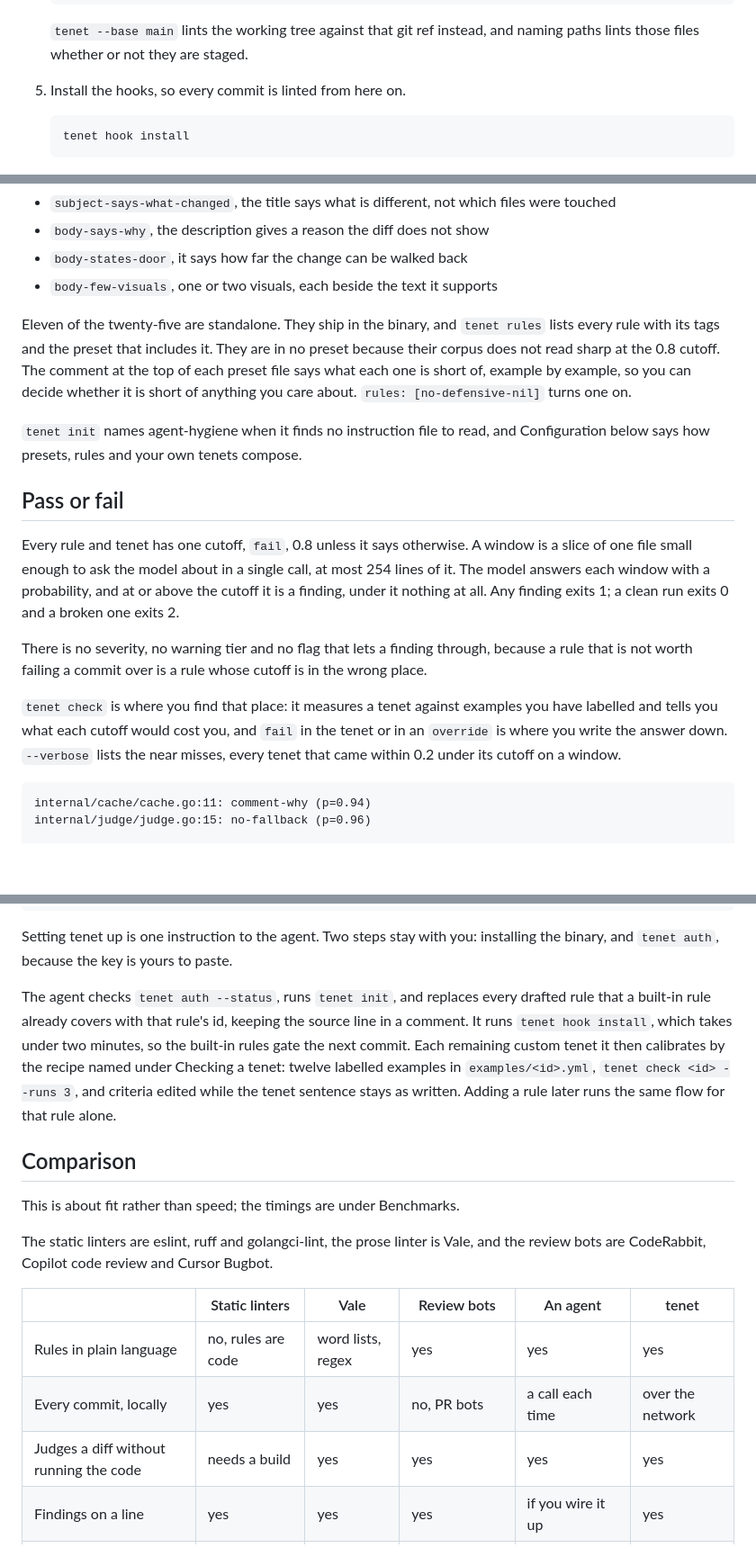
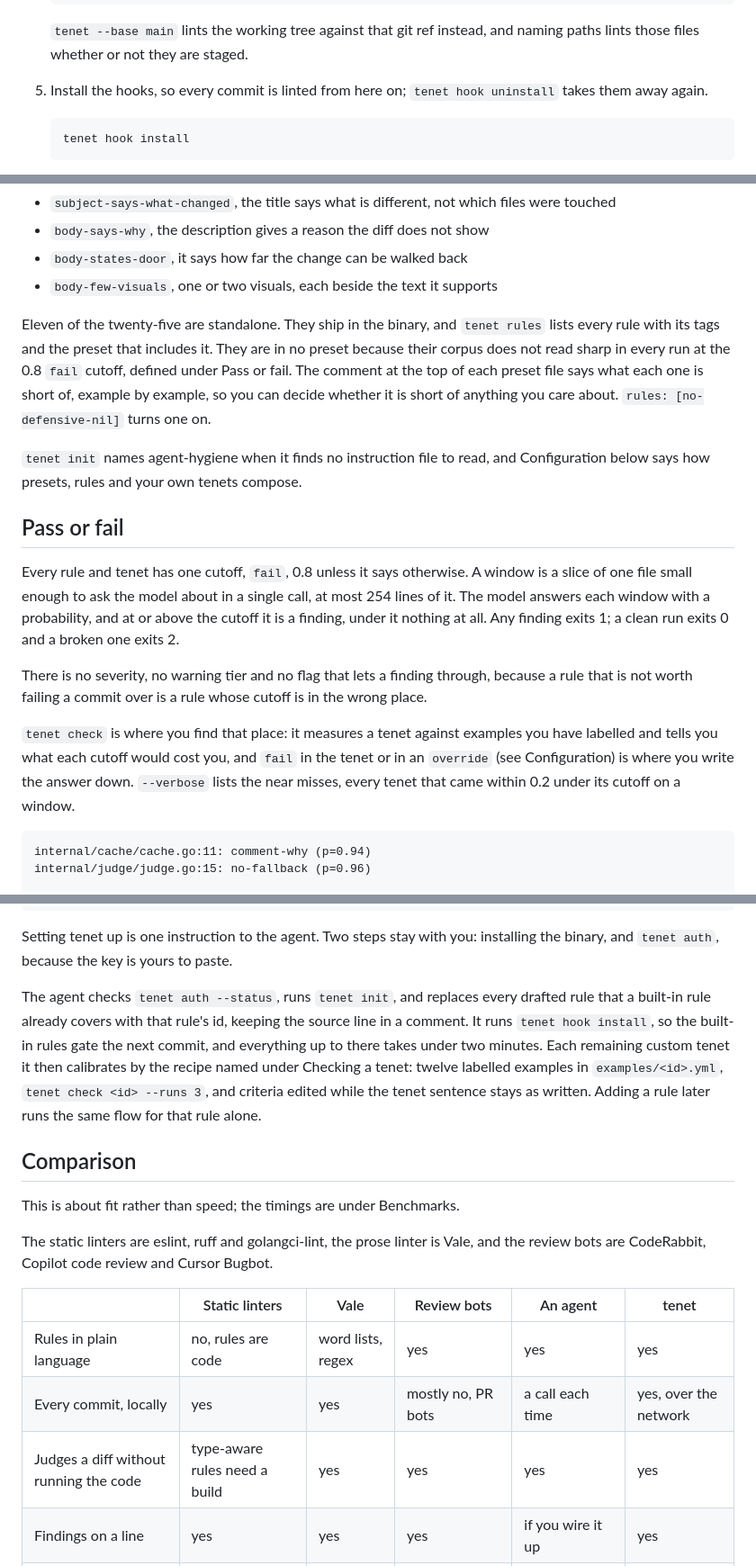
Before and after one commit to zoidsh/tenet, a Markdown page: README.md, 3 parts joined by grey strips. Shown at 90% size. GitHub-like rendering; blank space fills up the shorter version.

````diff
--- a/README.md
+++ b/README.md
@@ -79,7 +79,7 @@ From the root of your repository:
 
    `tenet --base main` lints the working tree against that git ref instead, and naming paths lints those files whether or not they are staged.
 
-5. Install the hooks, so every commit is linted from here on.
+5. Install the hooks, so every commit is linted from here on; `tenet hook uninstall` takes them away again.
 
    ```sh
    tenet hook install
@@ -149,7 +149,7 @@ unslop-prose  The prose an LLM writes into a README when nobody rewrites the dra
 - `body-states-door`, it says how far the change can be walked back
 - `body-few-visuals`, one or two visuals, each beside the text it supports
 
-Eleven of the twenty-five are standalone. They ship in the binary, and `tenet rules` lists every rule with its tags and the preset that includes it. They are in no preset because their corpus does not read sharp at the 0.8 cutoff. The comment at the top of each preset file says what each one is short of, example by example, so you can decide whether it is short of anything you care about. `rules: [no-defensive-nil]` turns one on.
+Eleven of the twenty-five are standalone. They ship in the binary, and `tenet rules` lists every rule with its tags and the preset that includes it. They are in no preset because their corpus does not read sharp in every run at the 0.8 `fail` cutoff, defined under Pass or fail. The comment at the top of each preset file says what each one is short of, example by example, so you can decide whether it is short of anything you care about. `rules: [no-defensive-nil]` turns one on.
 
 `tenet init` names agent-hygiene when it finds no instruction file to read, and Configuration below says how presets, rules and your own tenets compose.
 
@@ -159,9 +159,9 @@ Every rule and tenet has one cutoff, `fail`, 0.8 unless it says otherwise. A win
 
 There is no severity, no warning tier and no flag that lets a finding through, because a rule that is not worth failing a commit over is a rule whose cutoff is in the wrong place.
 
-`tenet check` is where you find that place: it measures a tenet against examples you have labelled and tells you what each cutoff would cost you, and `fail` in the tenet or in an `override` is where you write the answer down. `--verbose` lists the near misses, every tenet that came within 0.2 under its cutoff on a window.
+`tenet check` is where you find that place: it measures a tenet against examples you have labelled and tells you what each cutoff would cost you, and `fail` in the tenet or in an `override` (see Configuration) is where you write the answer down. `--verbose` lists the near misses, every tenet that came within 0.2 under its cutoff on a window.
 
-```
+```text
 internal/cache/cache.go:11: comment-why (p=0.94)
 internal/judge/judge.go:15: no-fallback (p=0.96)
 
@@ -443,7 +443,7 @@ tenet init --agent cursor --agent agents
 
 Setting tenet up is one instruction to the agent. Two steps stay with you: installing the binary, and `tenet auth`, because the key is yours to paste.
 
-The agent checks `tenet auth --status`, runs `tenet init`, and replaces every drafted rule that a built-in rule already covers with that rule's id, keeping the source line in a comment. It runs `tenet hook install`, which takes under two minutes, so the built-in rules gate the next commit. Each remaining custom tenet it then calibrates by the recipe named under Checking a tenet: twelve labelled examples in `examples/<id>.yml`, `tenet check <id> --runs 3`, and criteria edited while the tenet sentence stays as written. Adding a rule later runs the same flow for that rule alone.
+The agent checks `tenet auth --status`, runs `tenet init`, and replaces every drafted rule that a built-in rule already covers with that rule's id, keeping the source line in a comment. It runs `tenet hook install`, so the built-in rules gate the next commit, and everything up to there takes under two minutes. Each remaining custom tenet it then calibrates by the recipe named under Checking a tenet: twelve labelled examples in `examples/<id>.yml`, `tenet check <id> --runs 3`, and criteria edited while the tenet sentence stays as written. Adding a rule later runs the same flow for that rule alone.
 
 ## Comparison
 
@@ -454,8 +454,8 @@ The static linters are eslint, ruff and golangci-lint, the prose linter is Vale,
 | | Static linters | Vale | Review bots | An agent | tenet |
 | --- | --- | --- | --- | --- | --- |
 | Rules in plain language | no, rules are code | word lists, regex | yes | yes | yes |
-| Every commit, locally | yes | yes | no, PR bots | a call each time | over the network |
-| Judges a diff without running the code | needs a build | yes | yes | yes | yes |
+| Every commit, locally | yes | yes | mostly no, PR bots | a call each time | yes, over the network |
+| Judges a diff without running the code | type-aware rules need a build | yes | yes | yes | yes |
 | Findings on a line | yes | yes | yes | if you wire it up | yes |
 | Calibrated pass or fail | yes, exact match | yes, exact match | no, free text | no, free text | yes |
 | Prose, commit and PR text | no | prose files only | PR text at most | yes | yes |
````
Also changed, not shown: other parts of README.md (+7 -7 lines).
